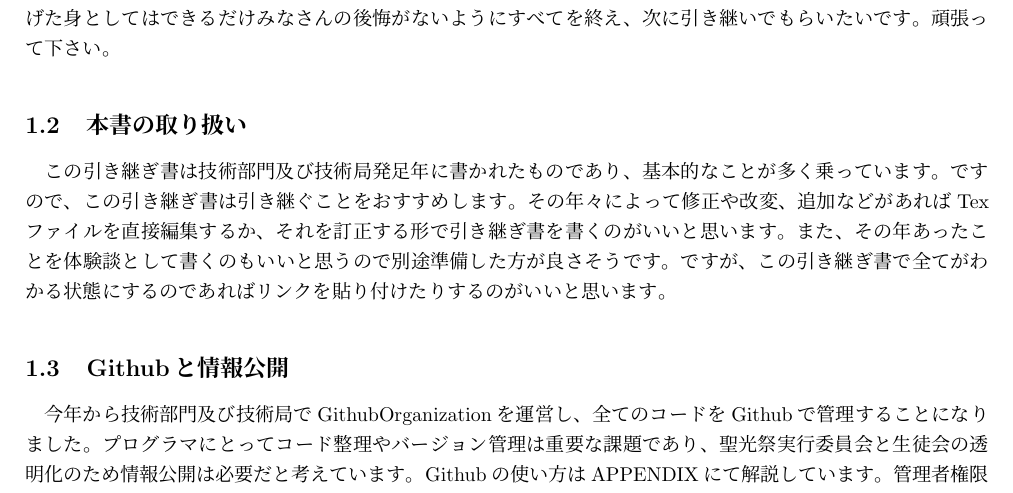
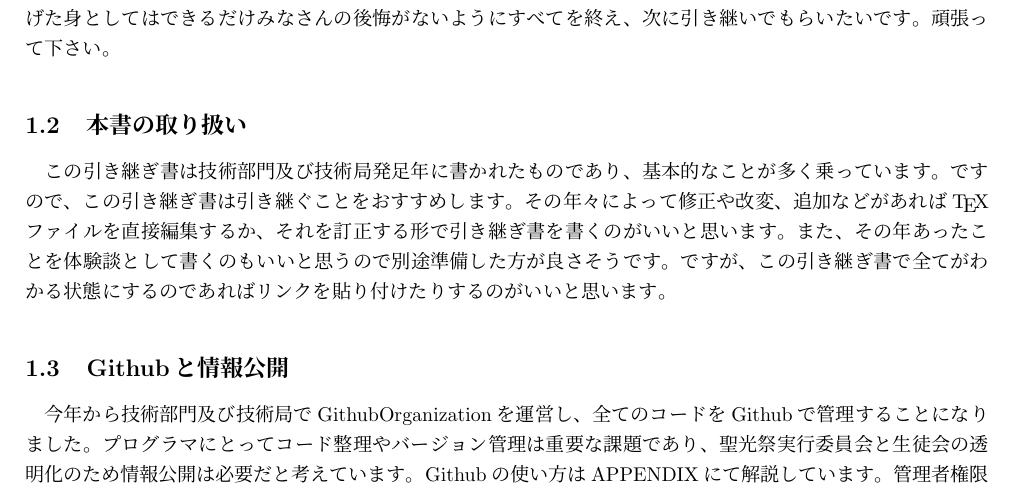
Before and after one commit to SeikoStudentCouncil/handover-report, a LaTeX document (引継書/引継書.tex): part of page 3 of 6, cut so that both start at the same text. Compiled offline with pLaTeX and dvipdfmx.

Commit message:
Update 引継書.tex

```diff
--- a/引継書/引継書.tex
+++ b/引継書/引継書.tex
@@ -39,7 +39,7 @@
 \subsection{挨拶}
 これをお読みの方、こんにちは。第62回聖光祭技術副部門長の李博之\footnote{60227li@seiko.ac.jp}といいます。僕が代表してこの挨拶を書かせていただいていますが、もちろん本書はいろんな人が書いています。さて、本書は2021年10月2日〜同4日に開催された第62回聖光祭において技術部門がどのようなことを行なってきたか、そしてその反省をまとめた引き継ぎ書です。技術部門は他の部門と違い、毎回同じことをする部門ではありません。個人のスキルや人材の量と質に大きく作用されます。個人的にはみなさんができる範囲でベストを尽くして欲しいです。僕はこの時の聖光祭でアプリ局長、HP局長、副部門長などを兼任しており、アプリ局iOS班のリードプログラマでした。また、QRコードシステムと統一シフトを個人的に担当していました。忙しいことこの上ないです。そうゆう観点では人事もかなり重要になります。多忙なひとをできるだけ作らないようにしましょう。その人が足を引っ張ることになります。自分語りはこのくらいにしてそろそろ本題に移ろうと思います。この引き継ぎ書がどのくらい続くのかはわかりませんが、後輩の皆さんには絶大な期待と信頼を寄せています。この部門を仲間とともに立ち上げた身としてはできるだけみなさんの後悔がないようにすべてを終え、次に引き継いでもらいたいです。頑張って下さい。
 \subsection{本書の取り扱い}
-この引き継ぎ書は技術部門及び技術局発足年に書かれたものであり、基本的なことが多く乗っています。ですので、この引き継ぎ書は引き継ぐことをおすすめします。その年々によって修正や改変、追加などがあればTexファイルを直接編集するか、それを訂正する形で引き継ぎ書を書くのがいいと思います。また、その年あったことを体験談として書くのもいいと思うので別途準備した方が良さそうです。ですが、この引き継ぎ書で全てがわかる状態にするのであればリンクを貼り付けたりするのがいいと思います。
+この引き継ぎ書は技術部門及び技術局発足年に書かれたものであり、基本的なことが多く乗っています。ですので、この引き継ぎ書は引き継ぐことをおすすめします。その年々によって修正や改変、追加などがあれば\TeX ファイルを直接編集するか、それを訂正する形で引き継ぎ書を書くのがいいと思います。また、その年あったことを体験談として書くのもいいと思うので別途準備した方が良さそうです。ですが、この引き継ぎ書で全てがわかる状態にするのであればリンクを貼り付けたりするのがいいと思います。
 \subsection{Githubと情報公開}
 今年から技術部門及び技術局でGithubOrganizationを運営し、全てのコードをGithubで管理することになりました。プログラマにとってコード整理やバージョン管理は重要な課題であり、聖光祭実行委員会と生徒会の透明化のため情報公開は必要だと考えています。Githubの使い方はAPPENDIXにて解説しています。管理者権限等が引き継がれなかった場合、先代の管理者または 60227li@seiko.ac.jp までご連絡ください。
 \subsection{技術部門の位置付け}
```
